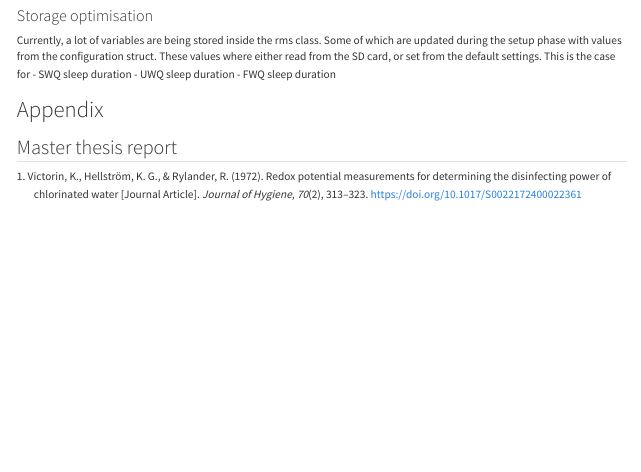
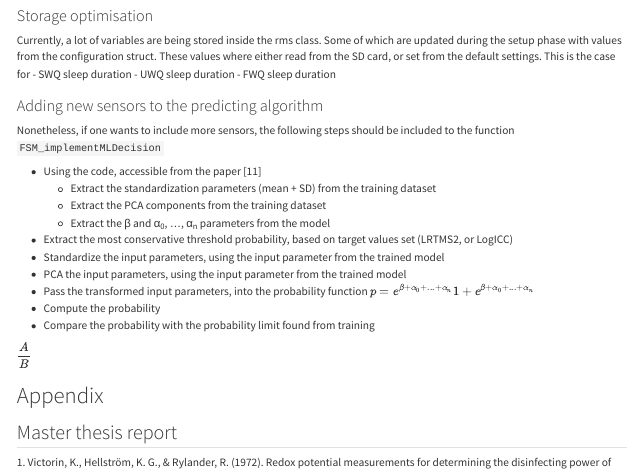
Before and after one commit to cedricormond00/RMS, a Quarto document (README.qmd): the page in a window 1100 px wide, from 3130 px down. Rendered offline with R 4.5, knitr and Pandoc in place of Quarto, with nearby package versions; drawn as R Markdown's standard HTML page in place of the format the file asks for; badge pictures from the web are left out.

Commit message:
added the steps to add more sensors to the model in the readme file

```diff
--- a/README.qmd
+++ b/README.qmd
@@ -143,6 +146,24 @@ Currently, a lot of variables are being stored inside the rms class. Some of whi
 - UWQ sleep duration
 - FWQ sleep duration
 
+### Adding new sensors to the predicting algorithm
+Nonetheless, if one wants to include more sensors, the following steps should be included to the function `FSM_implementMLDecision`
+
+  * Using the code, accessible from the paper [11]
+	  + Extract the standardization parameters (mean + SD) from the training dataset
+	  + Extract the PCA components from the training dataset
+	  + Extract the β and α~0~, …, α~n~ parameters from the model
+  * Extract the most conservative threshold probability, based on target values set (LRTMS2, or LogICC)
+  * Standardize the input parameters, using the input parameter from the trained model
+  * PCA the input parameters, using the input parameter from the trained model
+  * Pass the transformed input parameters, into the probability function $p={e^{β+α_{0}+...+α_{n}}}{1+e^{β+α_{0}+...+α_{n}}}$
+  * Compute the probability
+  * Compare the probability with the probability limit found from training
+
+  $\dfrac{A}{B}$
+
+
+
 
 
 
```
Also changed, not shown: README.md, README.qmd (71 more changed lines).
